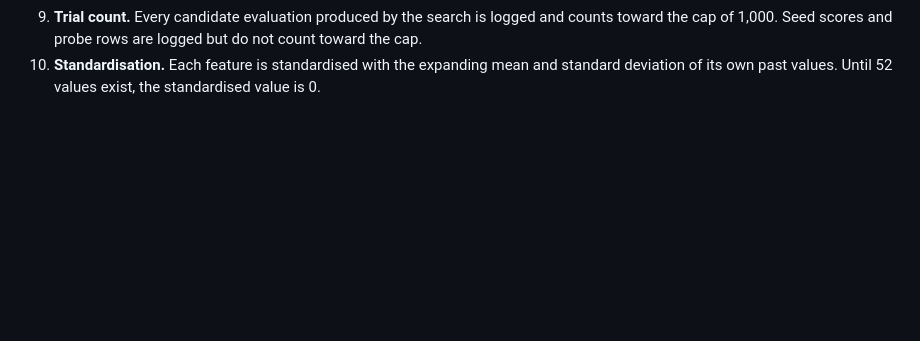
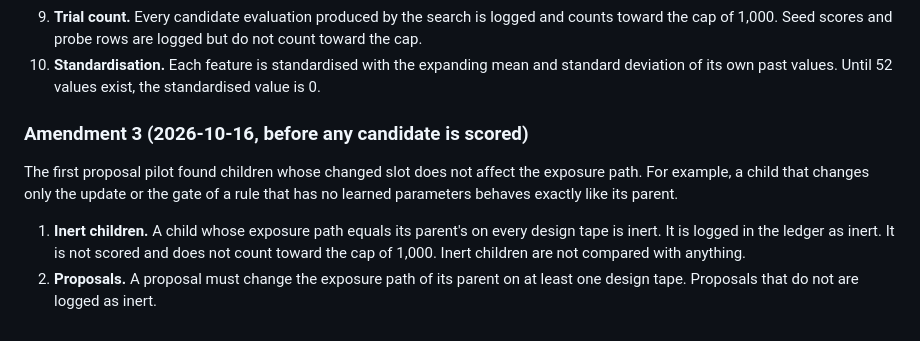
Before and after one commit to landtml/SAC, a Markdown page: docs/preregistration-discovery.md, the part around the change. Rendered like a GitHub page; blank space fills up the shorter version.

Commit message:
Exclude inert candidates from the discovery cap
A candidate whose exposure path matches its parent's changes nothing
and is logged, not scored. Written before any candidate is scored.

```diff
--- a/docs/preregistration-discovery.md
+++ b/docs/preregistration-discovery.md
@@ -132,3 +132,10 @@ This amendment settles the open points that the harness calibration recorded. It
 8. **Constants in force.** Costs of 5 bp per unit traded, the 0.05 band, the 52-week warm-up, the 25% breach rule and the 1% feasibility limit stay as stated in the first version.
 9. **Trial count.** Every candidate evaluation produced by the search is logged and counts toward the cap of 1,000. Seed scores and probe rows are logged but do not count toward the cap.
 10. **Standardisation.** Each feature is standardised with the expanding mean and standard deviation of its own past values. Until 52 values exist, the standardised value is 0.
+
+### Amendment 3 (2026-10-16, before any candidate is scored)
+
+The first proposal pilot found children whose changed slot does not affect the exposure path. For example, a child that changes only the update or the gate of a rule that has no learned parameters behaves exactly like its parent.
+
+1. **Inert children.** A child whose exposure path equals its parent's on every design tape is inert. It is logged in the ledger as inert. It is not scored and does not count toward the cap of 1,000. Inert children are not compared with anything.
+2. **Proposals.** A proposal must change the exposure path of its parent on at least one design tape. Proposals that do not are logged as inert.
```
